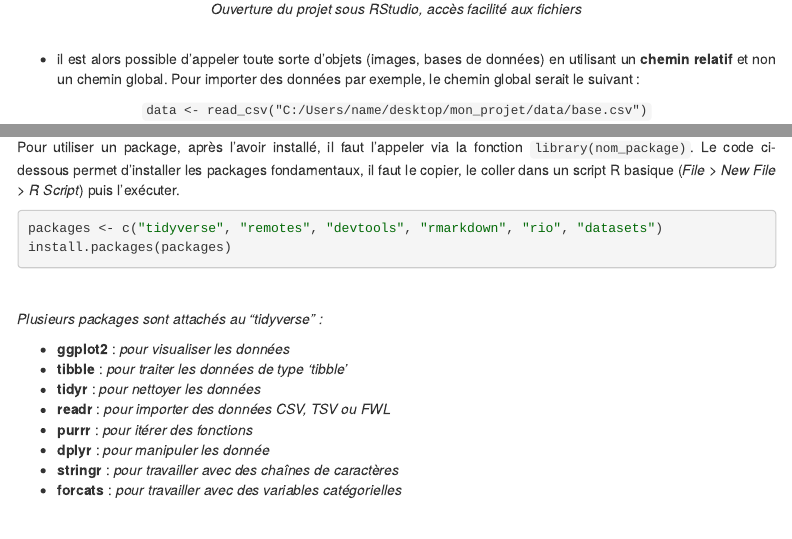
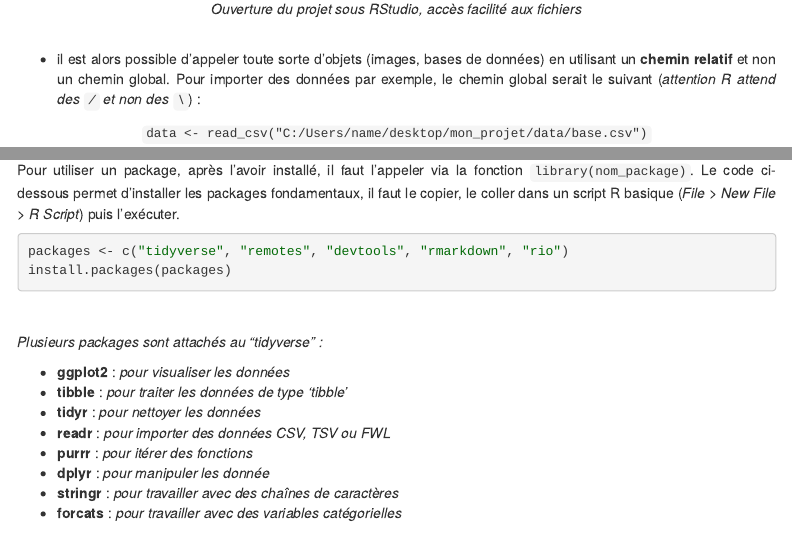
Before and after one commit to DianeThy/cours_R, an R Markdown document (Introduction_R.Rmd): the page in a window 1100 px wide, from 4620 px down, and a second part further down, joined at a grey line. Rendered offline with R 4.5, knitr and Pandoc, with nearby package versions; some code elsewhere in the file could not run offline; menus at the side of the page are left out.

Commit message:
modifs pour V0

````diff
--- a/Introduction_R.Rmd
+++ b/Introduction_R.Rmd
@@ -211,7 +211,7 @@ Ces documents peuvent être créés/ouverts **seuls** ou dans un **projet** : ![
 
 <br>
 
-* il est alors possible d'appeler toute sorte d'objets (images, bases de données) en utilisant un **chemin relatif** et non un chemin global. Pour importer des données par exemple, le chemin global serait le suivant :
+* il est alors possible d'appeler toute sorte d'objets (images, bases de données) en utilisant un **chemin relatif** et non un chemin global. Pour importer des données par exemple, le chemin global serait le suivant (*attention R attend des `/` et non des `\`*) :
 
 <center>
 
@@ -348,7 +348,7 @@ Comme dit précédemment, un *package* contient un certain nombre de **fonctions
 Pour utiliser un package, après l'avoir installé, il faut l'appeler via la fonction `library(nom_package)`. Le code ci-dessous permet d'installer les packages fondamentaux, il faut le copier, le coller dans un script R basique (*File > New File > R Script*) puis l'exécuter.
 
 ```{r  eval=F, echo=T}
-packages <- c("tidyverse", "remotes", "devtools", "rmarkdown", "rio", "datasets")
+packages <- c("tidyverse", "remotes", "devtools", "rmarkdown", "rio")
 install.packages(packages)
 ```
 
````
Also changed, not shown: ecriture_markdown.Rmd (renamed from test_rmd.Rmd), ecriture_markdown.html (renamed from test_rmd.html).
